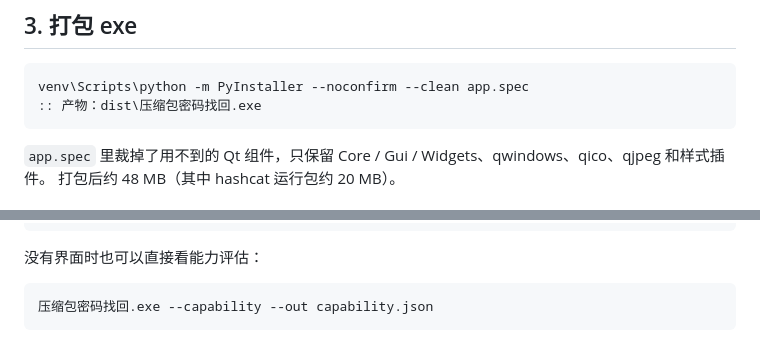
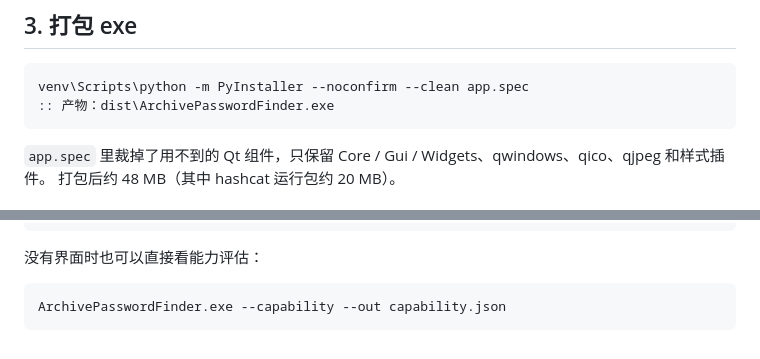
Before and after one commit to d1zzyyyuki/vibecoding, a Markdown page: 01-ArchivePasswordFinder/docs/BUILD.md, 2 parts joined by grey strips. Rendered like a GitHub page.

````diff
--- a/01-ArchivePasswordFinder/docs/BUILD.md
+++ b/01-ArchivePasswordFinder/docs/BUILD.md
@@ -103,7 +103,7 @@ CUDA 9 之后官方不再支持 sm_20，所以 Fermi 只能用 CUDA 8.0 的 nvcc
 
 ```bat
 venv\Scripts\python -m PyInstaller --noconfirm --clean app.spec
-:: 产物：dist\压缩包密码找回.exe
+:: 产物：dist\ArchivePasswordFinder.exe
 ```
 
 `app.spec` 里裁掉了用不到的 Qt 组件，只保留 Core / Gui / Widgets、qwindows、qico、qjpeg 和样式插件。
@@ -123,5 +123,5 @@ venv\Scripts\python tests\test_cuda.py
 没有界面时也可以直接看能力评估：
 
 ```bat
-压缩包密码找回.exe --capability --out capability.json
+ArchivePasswordFinder.exe --capability --out capability.json
 ```
````
Also changed, not shown: 01-ArchivePasswordFinder/CHANGELOG.md (added, +19 -0 lines), 01-ArchivePasswordFinder/README.md (+9 -5 lines), README.md (+1 -1 lines), 01-ArchivePasswordFinder/docs/capability.png, 01-ArchivePasswordFinder/docs/screenshot.png, 10 other files.
